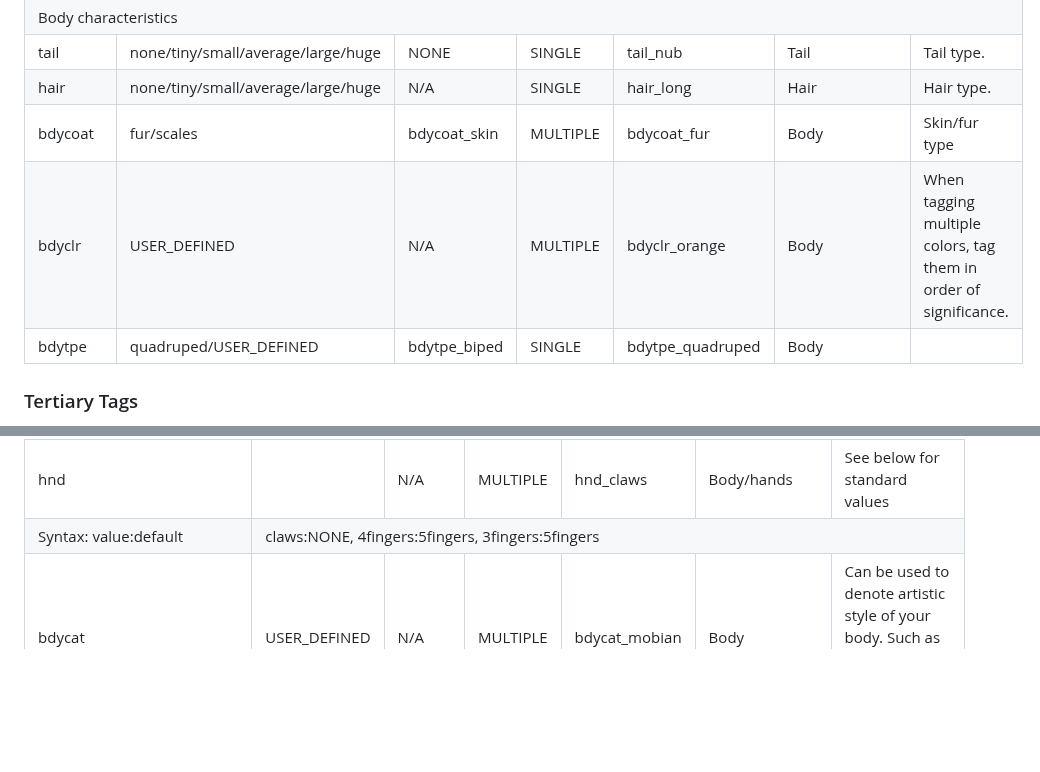
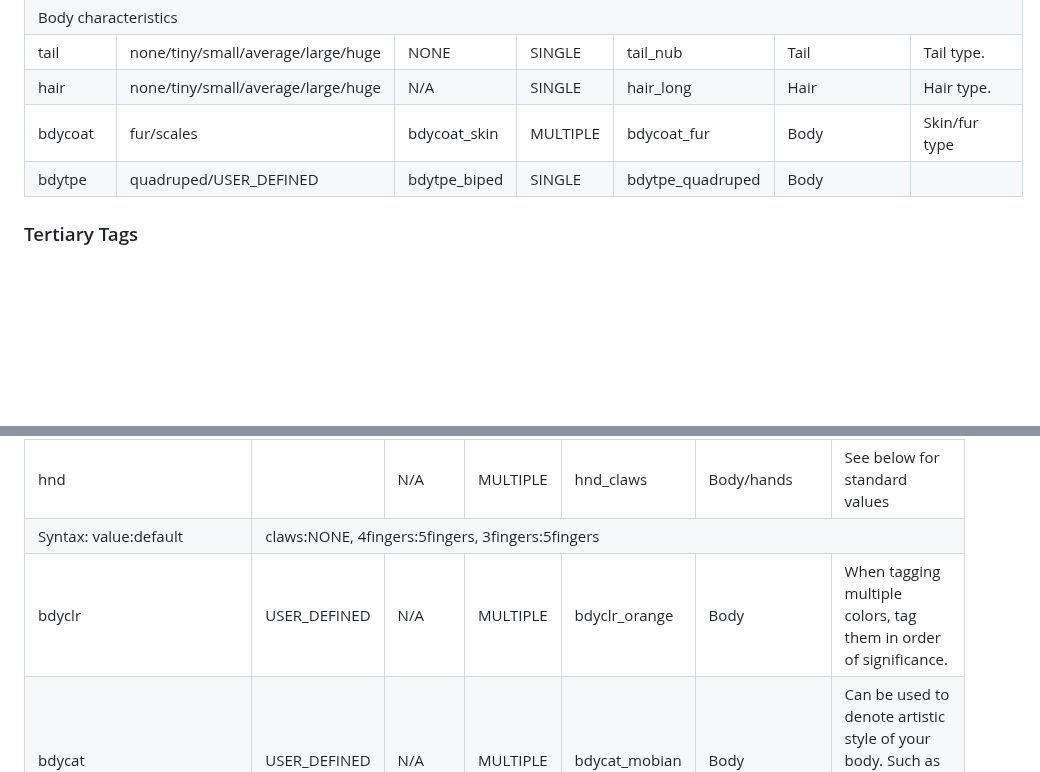
Before and after one commit to JasXSL/sTag, a Markdown page: tags/PG.md, 2 parts joined by grey strips. Drawn GitHub-style; blank space fills up the shorter version.

```diff
--- a/tags/PG.md
+++ b/tags/PG.md
@@ -52,7 +52,6 @@ These are tags that many developers will incorporate to add some depth to their
   <tr> <td>tail</td> <td>none/tiny/small/average/large/huge</td> <td>NONE</td> <td>SINGLE</td> <td>tail_nub</td> <td>Tail</td> <td>Tail type.</td> </tr>
   <tr> <td>hair</td> <td>none/tiny/small/average/large/huge</td> <td>N/A</td> <td>SINGLE</td> <td>hair_long</td> <td>Hair</td> <td>Hair type.</td> </tr>
   <tr> <td>bdycoat</td> <td>fur/scales</td> <td>bdycoat_skin</td> <td>MULTIPLE</td> <td>bdycoat_fur</td> <td>Body</td> <td>Skin/fur type</td> </tr>
-  <tr> <td>bdyclr</td> <td>USER_DEFINED</td> <td>N/A</td> <td>MULTIPLE</td> <td>bdyclr_orange</td> <td>Body</td> <td>When tagging multiple colors, tag them in order of significance.</td> </tr>
   <tr> <td>bdytpe</td> <td>quadruped/USER_DEFINED</td> <td>bdytpe_biped</td> <td>SINGLE</td> <td>bdytpe_quadruped</td> <td>Body</td> <td></td> </tr>
 
 </table>
@@ -70,7 +69,8 @@ Very few devs will use these due to their specificity. These can also include sy
   <tr> <td>hairclr</td> <td>USER_DEFINED</td> <td>N/A</td> <td>MULTIPLE</td> <td>hairclr_black</td> <td>Hair</td> <td>Name of the color of your hair.</td> </tr>
   <tr> <td>eyeclr</td> <td>USER_DEFINED</td> <td>N/A</td> <td>MULTIPLE</td> <td>eyeclr_green</td> <td>Head</td> <td>Name of the color of your eyes. If heterochromic, tag left first, then right.</td> </tr>
   <tr> <td>hnd</td> <td></td> <td>N/A</td> <td>MULTIPLE</td> <td>hnd_claws</td> <td>Body/hands</td> <td>See below for standard values</td> </tr>
-  <tr><td>Syntax: value:default</td><td colspan="6">claws:NONE, 4fingers:5fingers, 3fingers:5fingers</td></tr>
+  <tr> <td>Syntax: value:default</td><td colspan="6">claws:NONE, 4fingers:5fingers, 3fingers:5fingers</td></tr>
+  <tr> <td>bdyclr</td> <td>USER_DEFINED</td> <td>N/A</td> <td>MULTIPLE</td> <td>bdyclr_orange</td> <td>Body</td> <td>When tagging multiple colors, tag them in order of significance.</td> </tr>
   <tr> <td>bdycat</td> <td>USER_DEFINED</td> <td>N/A</td> <td>MULTIPLE</td> <td>bdycat_mobian</td> <td>Body</td> <td>Can be used to denote artistic style of your body. Such as "my little pony", "anime" etc.</td> </tr>
 
 
```
